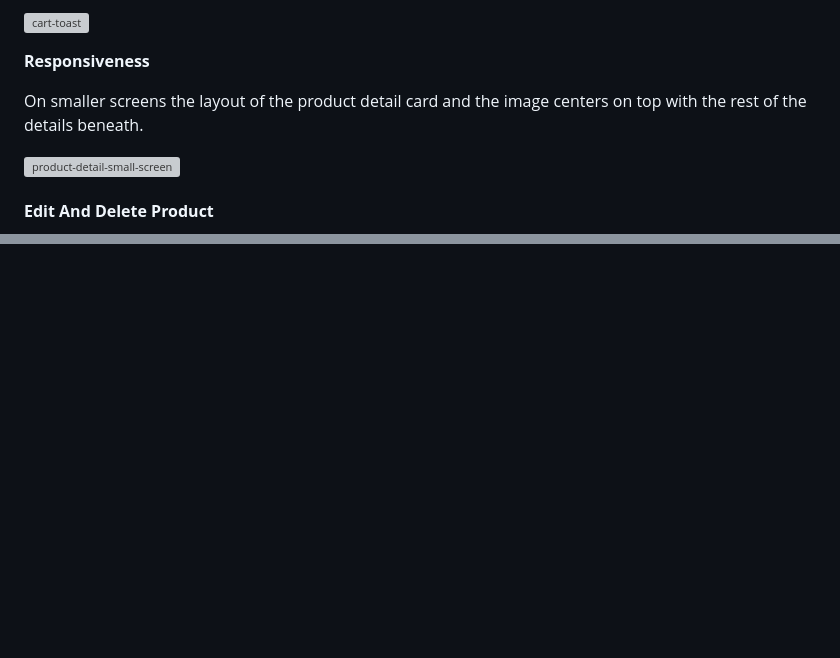
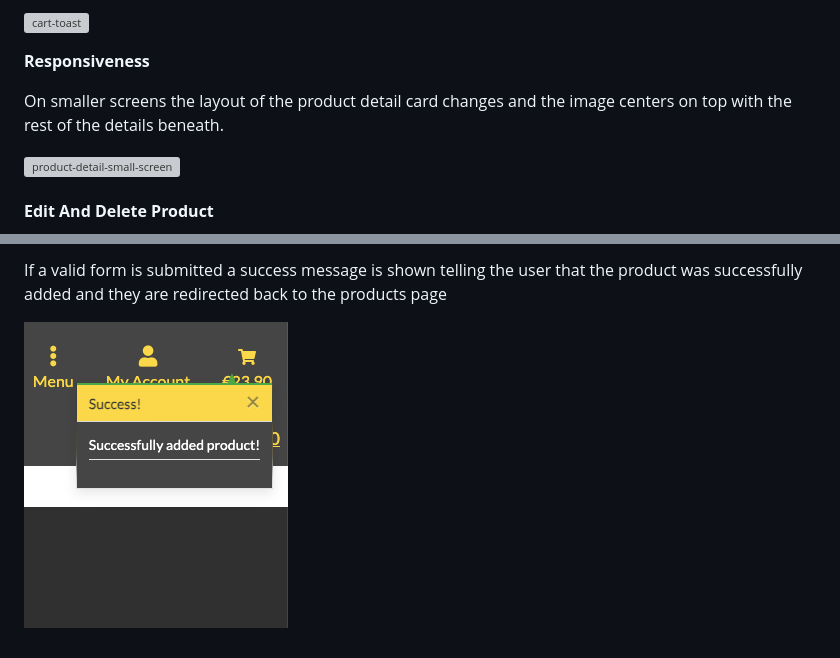
Before and after one commit to seanj06/Burgers-R-Us-P5, a Markdown page: README.md, 2 parts joined by grey strips. Rendered like a GitHub page; pictures changed too: docs/features/add-product-toast.png (added); blank space fills up the shorter version; grey boxes are pictures that could not be loaded.

Commit message:
Add add product section to features section

```diff
--- a/README.md
+++ b/README.md
@@ -414,7 +414,7 @@ When users add a product to their cart they are shown an alert message giving th
 
 **Responsiveness**
 
-On smaller screens the layout of the product detail card and the image centers on top with the rest of the details beneath.
+On smaller screens the layout of the product detail card changes and the image centers on top with the rest of the details beneath.
 
 ![product-detail-small-screen](docs/features/product-detail-small-screen.png)
 
@@ -429,0 +460,3 @@ When the staff member confirms the deletion they are shown a success message tel
+If a valid form is submitted a success message is shown telling the user that the product was successfully added and they are redirected back to the products page
+
+![add-product-toast](docs/features/add-product-toast.png)
```
Also changed, not shown: other parts of README.md (+30 -0 lines), docs/features/add-product-1.png (added), docs/features/add-product-2.png (added), docs/features/product-management-tab.png (added).
